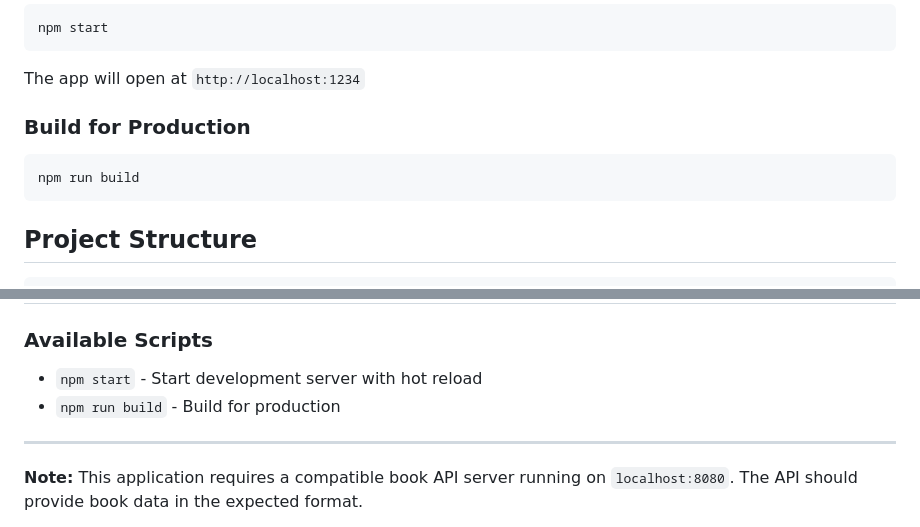
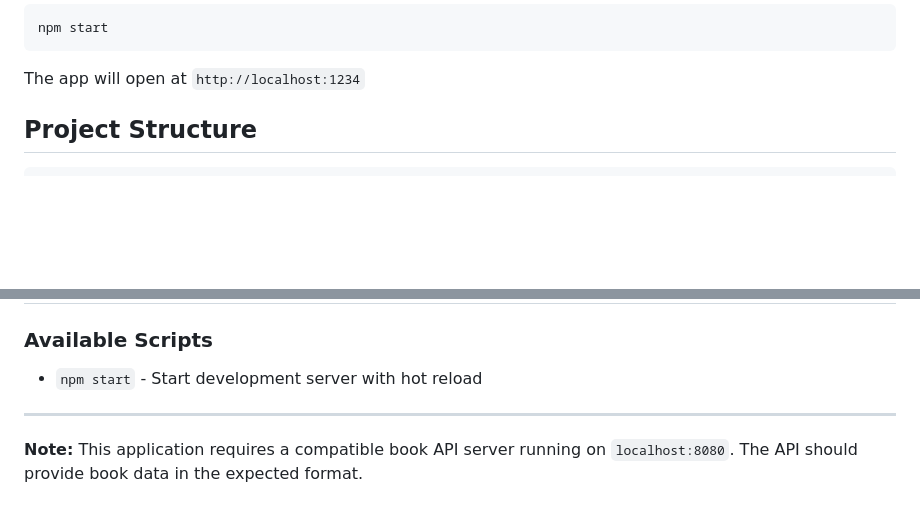
Before and after one commit to pushkqr/libris, a Markdown page: README.md, 2 parts joined by grey strips. Drawn GitHub-style; blank space fills up the shorter version.

````diff
--- a/README.md
+++ b/README.md
@@ -50,12 +50,6 @@ npm start
 ```
 
 The app will open at `http://localhost:1234`
-
-### Build for Production
-
-```bash
-npm run build
-```
 
 ## Project Structure
 
@@ -173,7 +167,6 @@ Requires ES6+ support and modern JavaScript features.
 ### Available Scripts
 
 - `npm start` - Start development server with hot reload
-- `npm run build` - Build for production
 
 ---
 
````
